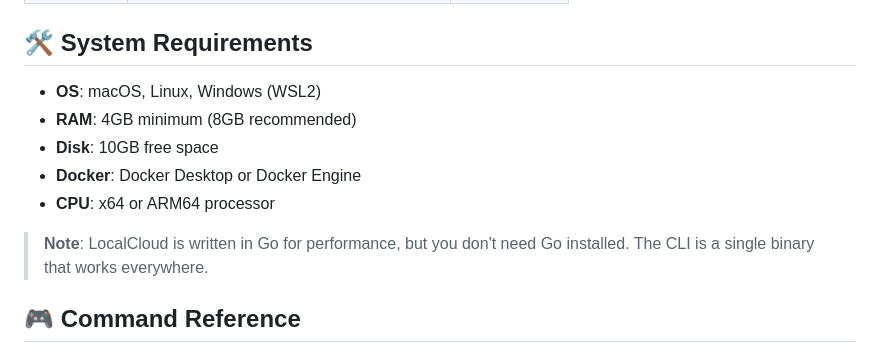
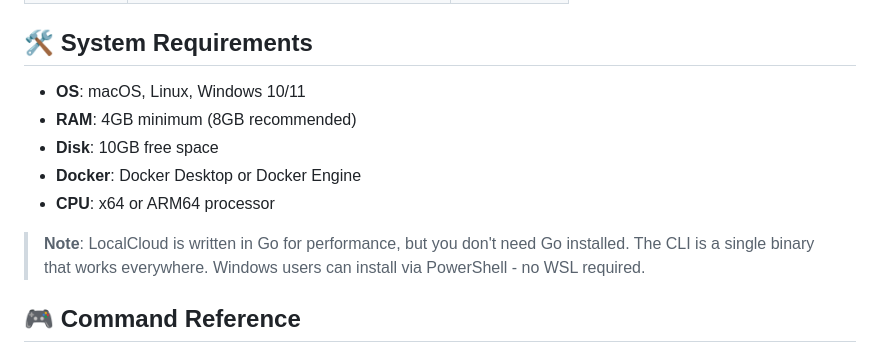
Before and after one commit to localcloud-sh/localcloud, a Markdown page: README.md, the part around the change. Drawn GitHub-style.

Commit message:
Fix Windows system requirements - remove WSL dependency
- Update to Windows 10/11 (native PowerShell support)
- Remove outdated WSL requirement
- Clarify PowerShell installer works without WSL

🤖 Generated with [Claude Code](https://claude.ai/code)

Co-Authored-By: Claude <noreply@anthropic.com>

```diff
--- a/README.md
+++ b/README.md
@@ -263,13 +263,13 @@ LocalCloud Project Structure:
 
 ## 🛠️ System Requirements
 
-- **OS**: macOS, Linux, Windows (WSL2)
+- **OS**: macOS, Linux, Windows 10/11
 - **RAM**: 4GB minimum (8GB recommended)
 - **Disk**: 10GB free space
 - **Docker**: Docker Desktop or Docker Engine
 - **CPU**: x64 or ARM64 processor
 
-> **Note**: LocalCloud is written in Go for performance, but you don't need Go installed. The CLI is a single binary that works everywhere.
+> **Note**: LocalCloud is written in Go for performance, but you don't need Go installed. The CLI is a single binary that works everywhere. Windows users can install via PowerShell - no WSL required.
 
 ## 🎮 Command Reference
 
```
